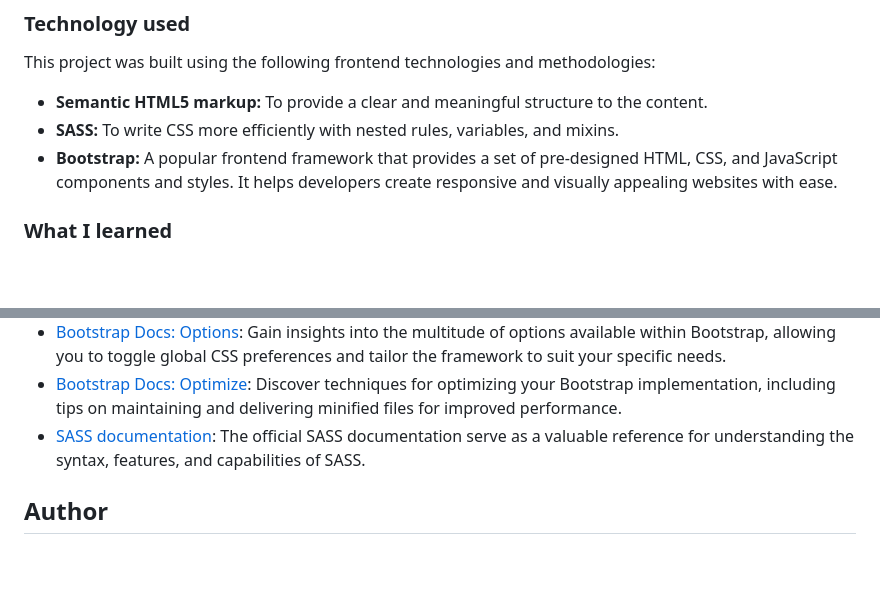
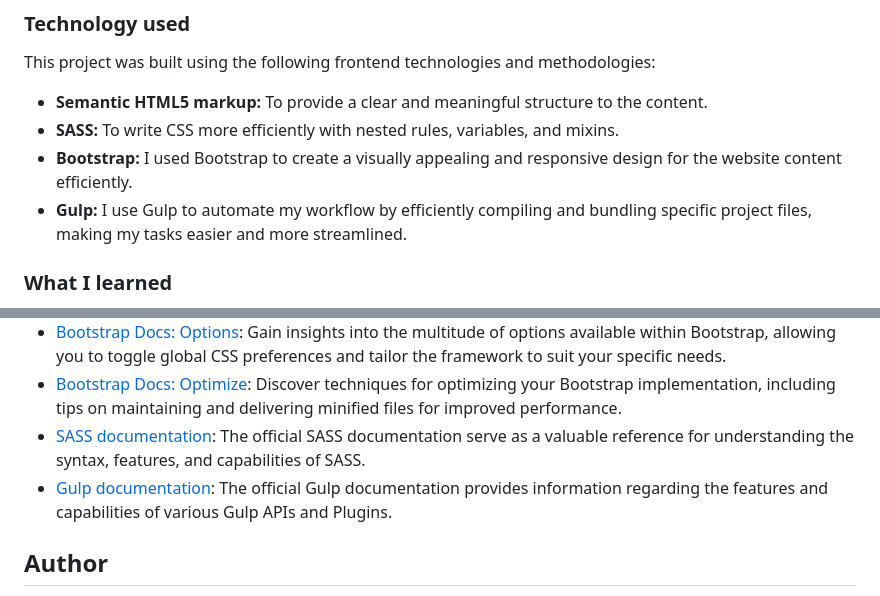
Before and after one commit to fortuneiyoha/fem-price-grid, a Markdown page: README.md, 2 parts joined by grey strips. Drawn GitHub-style; blank space fills up the shorter version.

```diff
--- a/README.md
+++ b/README.md
@@ -49,7 +49,8 @@ This project was built using the following frontend technologies and methodologi
 
 - **Semantic HTML5 markup:** To provide a clear and meaningful structure to the content.
 - **SASS:** To write CSS more efficiently with nested rules, variables, and mixins.
-- **Bootstrap:** A popular frontend framework that provides a set of pre-designed HTML, CSS, and JavaScript components and styles. It helps developers create responsive and visually appealing websites with ease.
+- **Bootstrap:** I used Bootstrap to create a visually appealing and responsive design for the website content efficiently.
+- **Gulp:** I use Gulp to automate my workflow by efficiently compiling and bundling specific project files, making my tasks easier and more streamlined.
 
 ### What I learned
 
@@ -68,6 +69,7 @@ Here are some valuable resources that I found helpful during the development of
 - [Bootstrap Docs: Options](https://getbootstrap.com/docs/5.3/customize/options/): Gain insights into the multitude of options available within Bootstrap, allowing you to toggle global CSS preferences and tailor the framework to suit your specific needs.
 - [Bootstrap Docs: Optimize](https://getbootstrap.com/docs/5.3/customize/optimize/): Discover techniques for optimizing your Bootstrap implementation, including tips on maintaining and delivering minified files for improved performance.
 - [SASS documentation](https://sass-lang.com/documentation): The official SASS documentation serve as a valuable reference for understanding the syntax, features, and capabilities of SASS.
+- [Gulp documentation](https://gulpjs.com/): The official Gulp documentation provides information regarding the features and capabilities of various Gulp APIs and Plugins.
 
 ## Author
 
```
